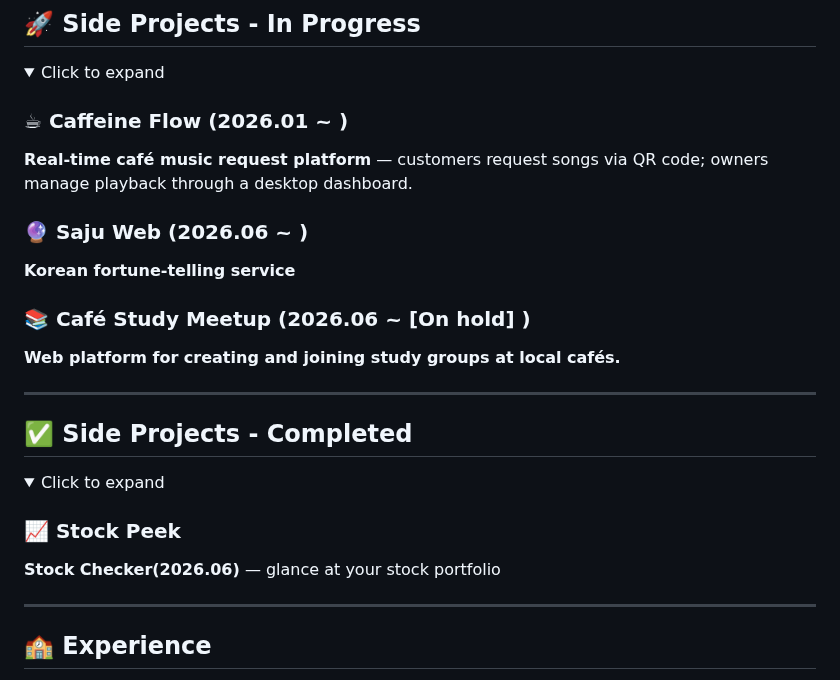
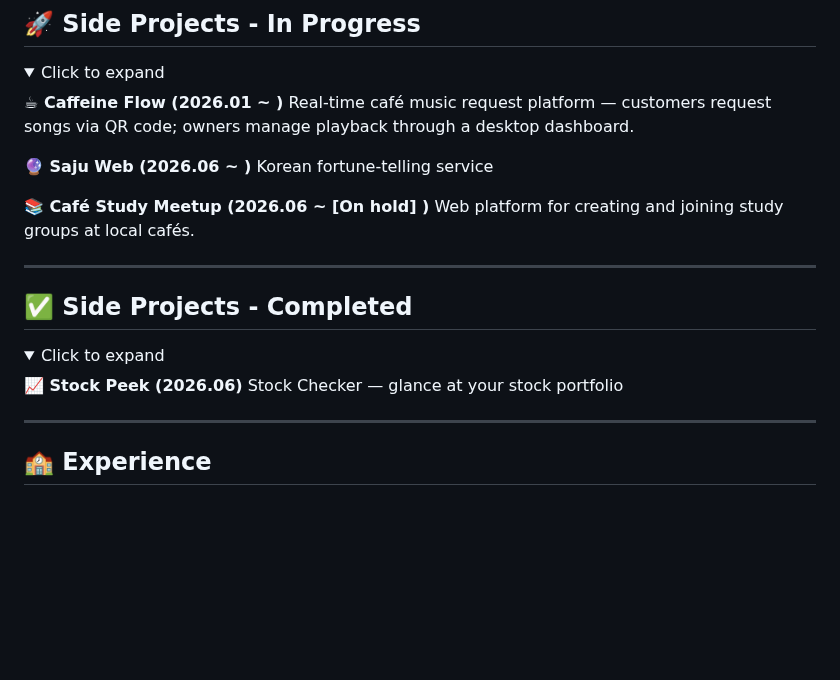
Before and after one commit to sngmng6506/sngmng6506, a Markdown page: README.md, the part around the change. GitHub-like rendering; folded sections open; blank space fills up the shorter version.

```diff
--- a/README.md
+++ b/README.md
@@ -22,16 +22,14 @@
 <details>
 <summary>Click to expand</summary>
 
-### ☕ Caffeine Flow (2026.01 ~ )
-**Real-time café music request platform** — customers request songs via QR code; owners manage playback through a desktop dashboard.
+**☕ Caffeine Flow (2026.01 ~ )**
+Real-time café music request platform — customers request songs via QR code; owners manage playback through a desktop dashboard.
 
+**🔮 Saju Web (2026.06 ~ )**
+Korean fortune-telling service
 
-### 🔮 Saju Web (2026.06 ~ )
-**Korean fortune-telling service**
-
-
-### 📚 Café Study Meetup (2026.06 ~ [On hold] )
-**Web platform for creating and joining study groups at local cafés.**
+**📚 Café Study Meetup (2026.06 ~ [On hold] )**
+Web platform for creating and joining study groups at local cafés.
 
 </details>
 
@@ -42,8 +40,8 @@
 <details>
 <summary>Click to expand</summary>
 
-### 📈 Stock Peek
-**Stock Checker(2026.06)** — glance at your stock portfolio
+**📈 Stock Peek (2026.06)**
+Stock Checker — glance at your stock portfolio
 
 </details>
 
```
